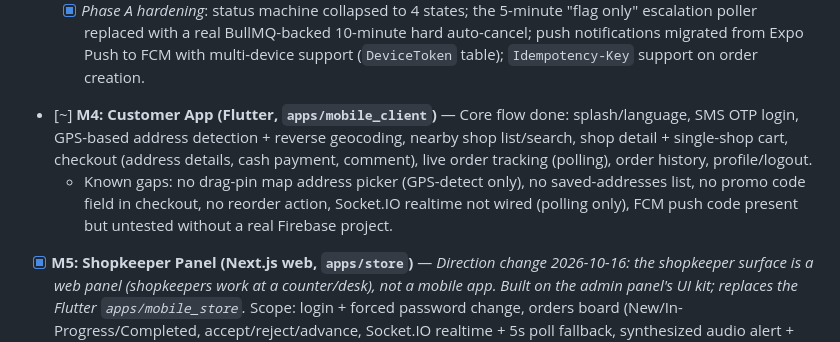
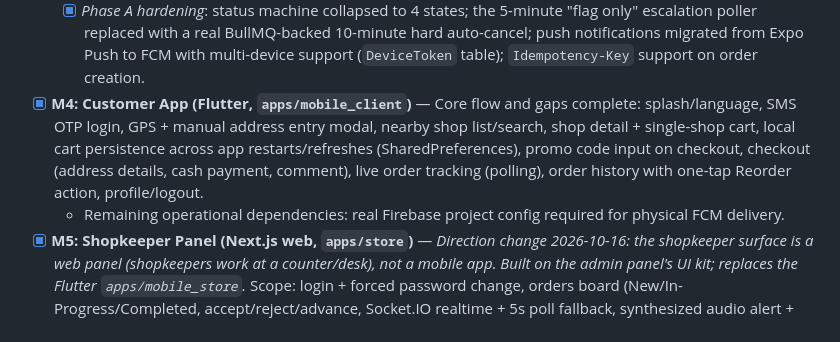
Before and after one commit to nico091256/ryadom, a Markdown page: docs/PROGRESS.md, the part around the change. Rendered like a GitHub page.

Commit message:
docs: update M4 status in PROGRESS.md with completed cart persistence, reorder and manual address

```diff
--- a/docs/PROGRESS.md
+++ b/docs/PROGRESS.md
@@ -18,8 +18,8 @@ Tracking implementation milestones defined in Section 16 of the Technical Specif
   - [x] *Phase A hardening*: the `UploadsModule` (imported but missing on disk — caused by an overly broad `.gitignore` pattern) is implemented; self-service shop registration (`POST /shops/register` → pending) + admin approve/block/unblock, additive alongside admin-creates-shop.
 - [x] **M3: Orders & Realtime** — Shopping cart management, transactional order creation with stock reservation/restoration, order state machine with transitions & audit history, Socket.IO gateway, and push notification dispatcher.
   - [x] *Phase A hardening*: status machine collapsed to 4 states; the 5-minute "flag only" escalation poller replaced with a real BullMQ-backed 10-minute hard auto-cancel; push notifications migrated from Expo Push to FCM with multi-device support (`DeviceToken` table); `Idempotency-Key` support on order creation.
-- [~] **M4: Customer App (Flutter, `apps/mobile_client`)** — Core flow done: splash/language, SMS OTP login, GPS-based address detection + reverse geocoding, nearby shop list/search, shop detail + single-shop cart, checkout (address details, cash payment, comment), live order tracking (polling), order history, profile/logout.
-  - Known gaps: no drag-pin map address picker (GPS-detect only), no saved-addresses list, no promo code field in checkout, no reorder action, Socket.IO realtime not wired (polling only), FCM push code present but untested without a real Firebase project.
+- [x] **M4: Customer App (Flutter, `apps/mobile_client`)** — Core flow and gaps complete: splash/language, SMS OTP login, GPS + manual address entry modal, nearby shop list/search, shop detail + single-shop cart, local cart persistence across app restarts/refreshes (SharedPreferences), promo code input on checkout, checkout (address details, cash payment, comment), live order tracking (polling), order history with one-tap Reorder action, profile/logout.
+  - Remaining operational dependencies: real Firebase project config required for physical FCM delivery.
 - [x] **M5: Shopkeeper Panel (Next.js web, `apps/store`)** — *Direction change 2026-10-16: the shopkeeper surface is a web panel (shopkeepers work at a counter/desk), not a mobile app. Built on the admin panel's UI kit; replaces the Flutter `apps/mobile_store`.* Scope: login + forced password change, orders board (New/In-Progress/Completed, accept/reject/advance, Socket.IO realtime + 5s poll fallback, synthesized audio alert + browser Notification + title flash on new orders, live 10-minute acceptance countdown, cash-received confirmation), product CRUD with image upload, shop profile (logo, hours, accepting-orders toggle, moderation status), stats (today/week/month).
 - [x] **M6: Admin Panel (Next.js)** — Dashboard, orders, shops (incl. pending-approval queue for self-registered shops — Phase E), categories, promo codes, users.
 - [ ] **M7: Hardening & Release** — End-to-end integration tests, test coverage verification, error tracking integration, performance optimization, production Docker Compose & deployment guide, Play Store/App Store submission.
```
